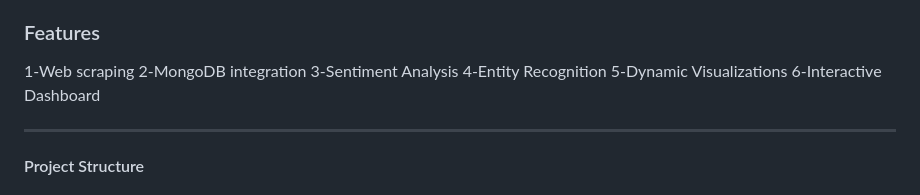
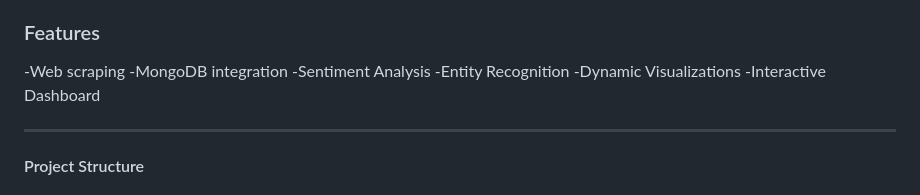
Before and after one commit to MohammadAliAlkaderyy/Web_Scraper, a Markdown page: README.md, the part around the change. Rendered like a GitHub page.

```diff
--- a/README.md
+++ b/README.md
@@ -6,12 +6,12 @@ ArticleScraper is a Python project designed to scrape articles from a website us
 
 ### Features
 
-1-Web scraping
-2-MongoDB integration
-3-Sentiment Analysis
-4-Entity Recognition
-5-Dynamic Visualizations
-6-Interactive Dashboard
+-Web scraping
+-MongoDB integration
+-Sentiment Analysis
+-Entity Recognition
+-Dynamic Visualizations
+-Interactive Dashboard
 
 ---
 
```
